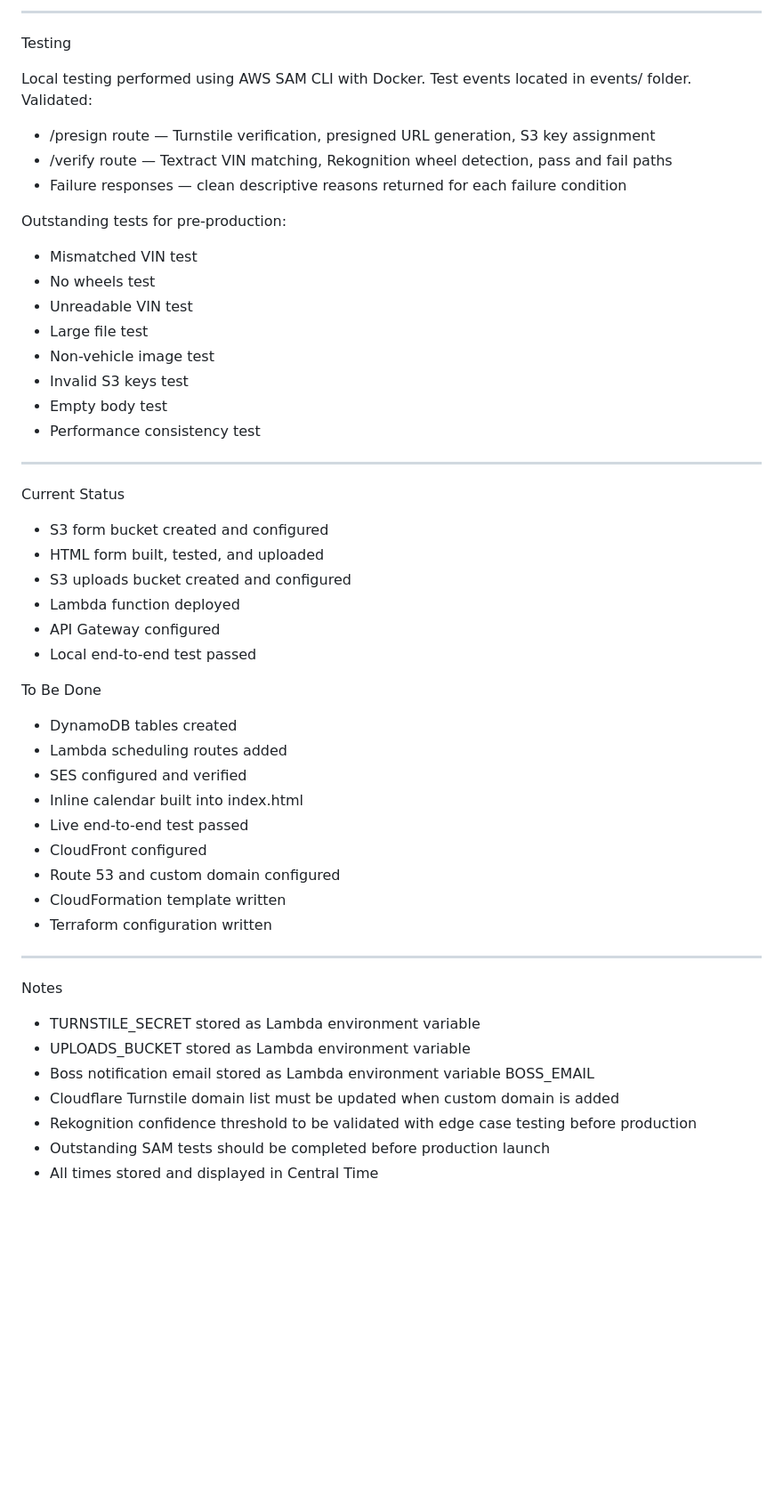
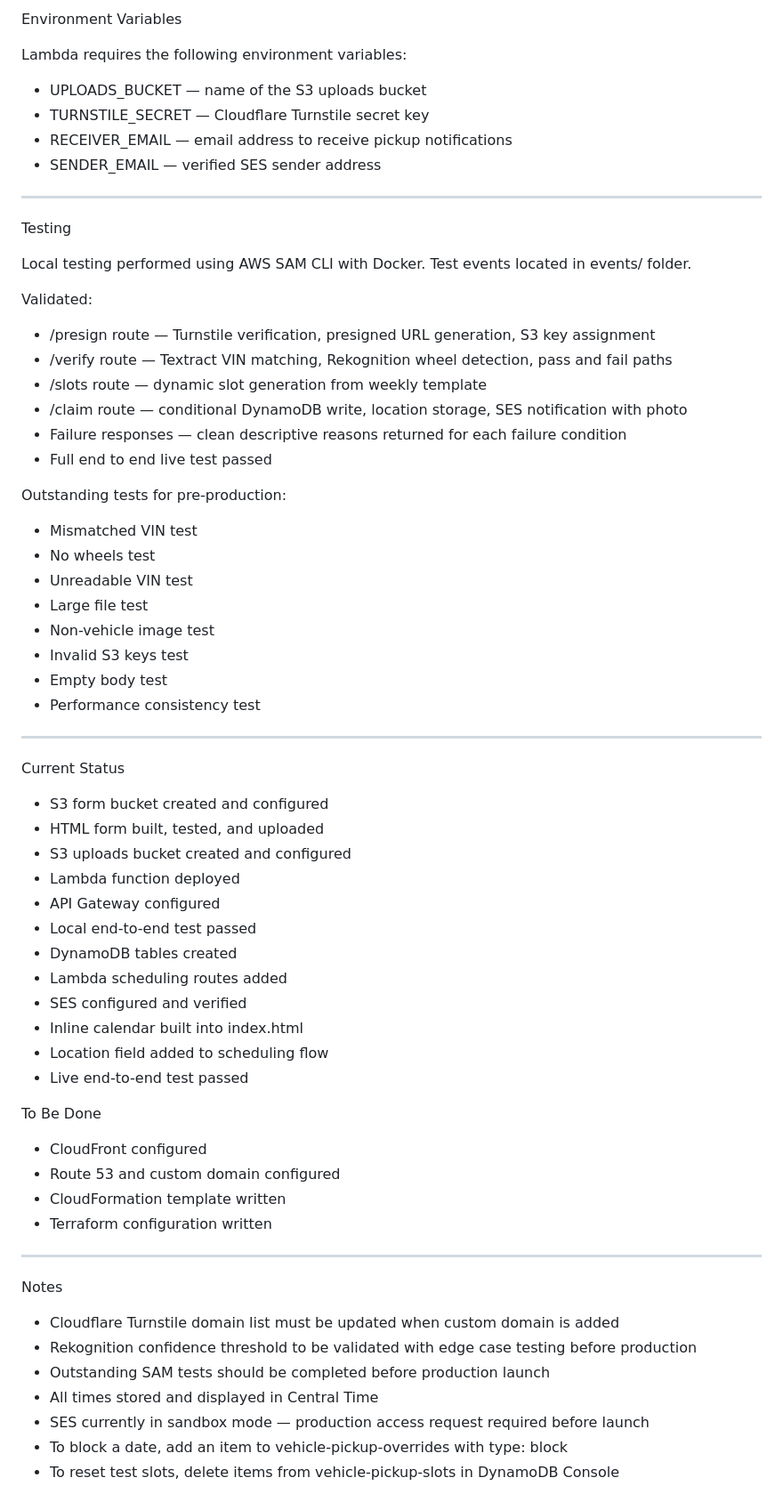
Before and after one commit to alapahla/AWS-Vehicle-Submission-Form-and-Verification, a Markdown page: README.md, the part around one of its changes. Shown at 89% size. Rendered like a GitHub page; blank space fills up the shorter version.

```diff
--- a/README.md
+++ b/README.md
@@ -74,14 +95,27 @@ Approximately $0.005 per submission. Textract dominates at ~$0.0045. Rekognition
 
-----------------------------------------------------------------------------------------------------------------------------------------------------------------------------
+Environment Variables
+
+Lambda requires the following environment variables:
+
+- UPLOADS_BUCKET — name of the S3 uploads bucket
+- TURNSTILE_SECRET — Cloudflare Turnstile secret key
+- RECEIVER_EMAIL — email address to receive pickup notifications
+- SENDER_EMAIL — verified SES sender address
+
+------------------------------------------------------------------------------------------------------------------------------------------------------------------
 
 Testing
 
 Local testing performed using AWS SAM CLI with Docker. Test events located in events/ folder.
+
 Validated:
 
 - /presign route — Turnstile verification, presigned URL generation, S3 key assignment
 - /verify route — Textract VIN matching, Rekognition wheel detection, pass and fail paths
+- /slots route — dynamic slot generation from weekly template
+- /claim route — conditional DynamoDB write, location storage, SES notification with photo
 - Failure responses — clean descriptive reasons returned for each failure condition
+- Full end to end live test passed
 
 Outstanding tests for pre-production:
 
@@ -94,7 +128,7 @@ Outstanding tests for pre-production:
 - Empty body test
 - Performance consistency test
 
-----------------------------------------------------------------------------------------------------------------------------------------------------------------------------
+------------------------------------------------------------------------------------------------------------------------------------------------------------------
 
 Current Status
 
@@ -104,27 +138,28 @@ Current Status
 - Lambda function deployed
 - API Gateway configured
 - Local end-to-end test passed
-
-To Be Done
-
 - DynamoDB tables created
 - Lambda scheduling routes added
 - SES configured and verified
 - Inline calendar built into index.html
+- Location field added to scheduling flow
 - Live end-to-end test passed
+
+To Be Done
+
 - CloudFront configured
 - Route 53 and custom domain configured
 - CloudFormation template written
 - Terraform configuration written
 
-----------------------------------------------------------------------------------------------------------------------------------------------------------------------------
+------------------------------------------------------------------------------------------------------------------------------------------------------------------
 
 Notes
 
-- TURNSTILE_SECRET stored as Lambda environment variable
-- UPLOADS_BUCKET stored as Lambda environment variable
-- Boss notification email stored as Lambda environment variable BOSS_EMAIL
 - Cloudflare Turnstile domain list must be updated when custom domain is added
 - Rekognition confidence threshold to be validated with edge case testing before production
 - Outstanding SAM tests should be completed before production launch
 - All times stored and displayed in Central Time
+- SES currently in sandbox mode — production access request required before launch
+- To block a date, add an item to vehicle-pickup-overrides with type: block
+- To reset test slots, delete items from vehicle-pickup-slots in DynamoDB Console
```
Also changed, not shown: other parts of README.md (+32 -11 lines).
